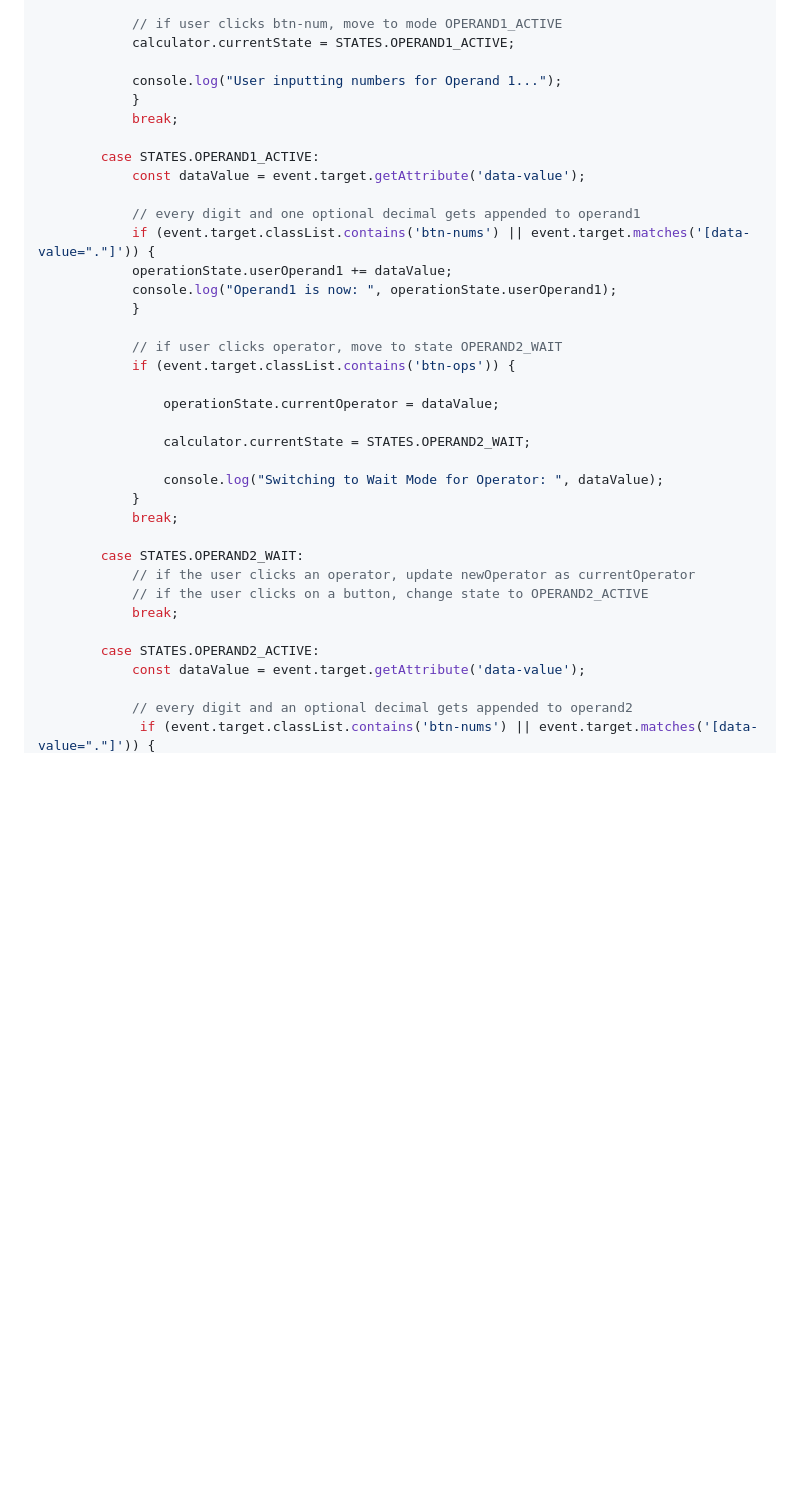
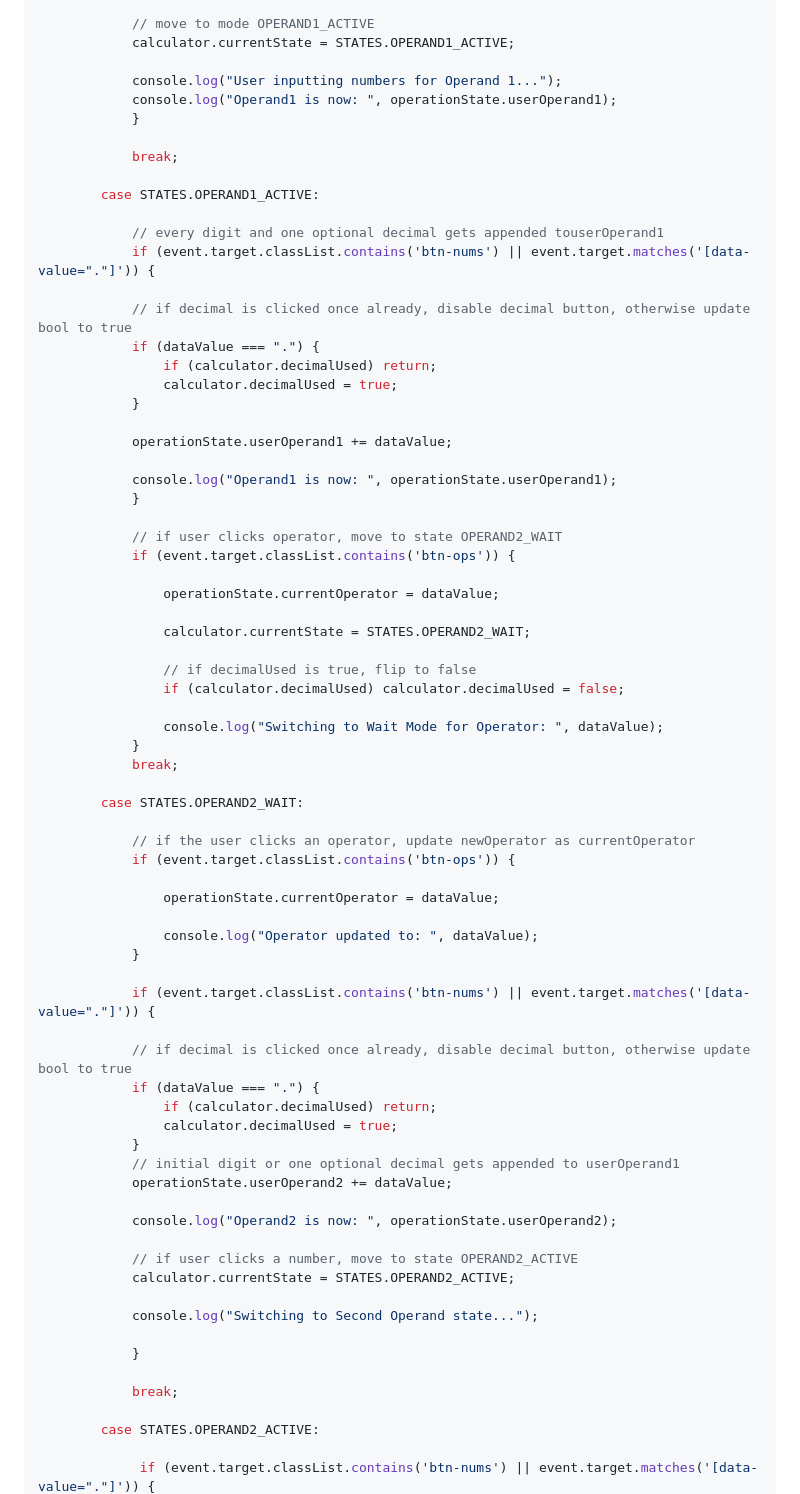
Before and after one commit to Beans4u/odin-JS-calculator, a Markdown page: PCODE.md, the part around one of its changes. Drawn GitHub-style; blank space fills up the shorter version.

```diff
--- a/PCODE.md
+++ b/PCODE.md
@@ -235,17 +256,26 @@ calculatorButtons.addEventListener('click, function handleInput(event) {
 
-            // if user clicks btn-num, move to mode OPERAND1_ACTIVE
+            // move to mode OPERAND1_ACTIVE
             calculator.currentState = STATES.OPERAND1_ACTIVE;
 
             console.log("User inputting numbers for Operand 1...");
+            console.log("Operand1 is now: ", operationState.userOperand1);
             }
+
             break;
 
         case STATES.OPERAND1_ACTIVE:
-            const dataValue = event.target.getAttribute('data-value');
 
-            // every digit and one optional decimal gets appended to operand1
+            // every digit and one optional decimal gets appended touserOperand1
             if (event.target.classList.contains('btn-nums') || event.target.matches('[data-value="."]')) {
+
+            // if decimal is clicked once already, disable decimal button, otherwise update bool to true
+            if (dataValue === ".") {
+                if (calculator.decimalUsed) return;
+                calculator.decimalUsed = true;
+            }
+
             operationState.userOperand1 += dataValue;
+
             console.log("Operand1 is now: ", operationState.userOperand1);
             }
 
@@ -256,17 +286,44 @@ calculatorButtons.addEventListener('click, function handleInput(event) {
 
                 calculator.currentState = STATES.OPERAND2_WAIT;
 
+                // if decimalUsed is true, flip to false
+                if (calculator.decimalUsed) calculator.decimalUsed = false;
+
                 console.log("Switching to Wait Mode for Operator: ", dataValue);
             }
             break;
 
         case STATES.OPERAND2_WAIT:
+
             // if the user clicks an operator, update newOperator as currentOperator
-            // if the user clicks on a button, change state to OPERAND2_ACTIVE
+            if (event.target.classList.contains('btn-ops')) {
+
+                operationState.currentOperator = dataValue;
+
+                console.log("Operator updated to: ", dataValue);
+            }
+
+            if (event.target.classList.contains('btn-nums') || event.target.matches('[data-value="."]')) {
+
+            // if decimal is clicked once already, disable decimal button, otherwise update bool to true
+            if (dataValue === ".") {
+                if (calculator.decimalUsed) return;
+                calculator.decimalUsed = true;
+            }
+            // initial digit or one optional decimal gets appended to userOperand1
+            operationState.userOperand2 += dataValue;
+
+            console.log("Operand2 is now: ", operationState.userOperand2);
+
+            // if user clicks a number, move to state OPERAND2_ACTIVE
+            calculator.currentState = STATES.OPERAND2_ACTIVE;
+
+            console.log("Switching to Second Operand state...");
+
+            }
+
             break;
 
         case STATES.OPERAND2_ACTIVE:
-            const dataValue = event.target.getAttribute('data-value');
 
-            // every digit and an optional decimal gets appended to operand2
              if (event.target.classList.contains('btn-nums') || event.target.matches('[data-value="."]')) {
```
Also changed, not shown: other parts of PCODE.md (+76 -48 lines), JOURNAL.md (+10 -9 lines).
